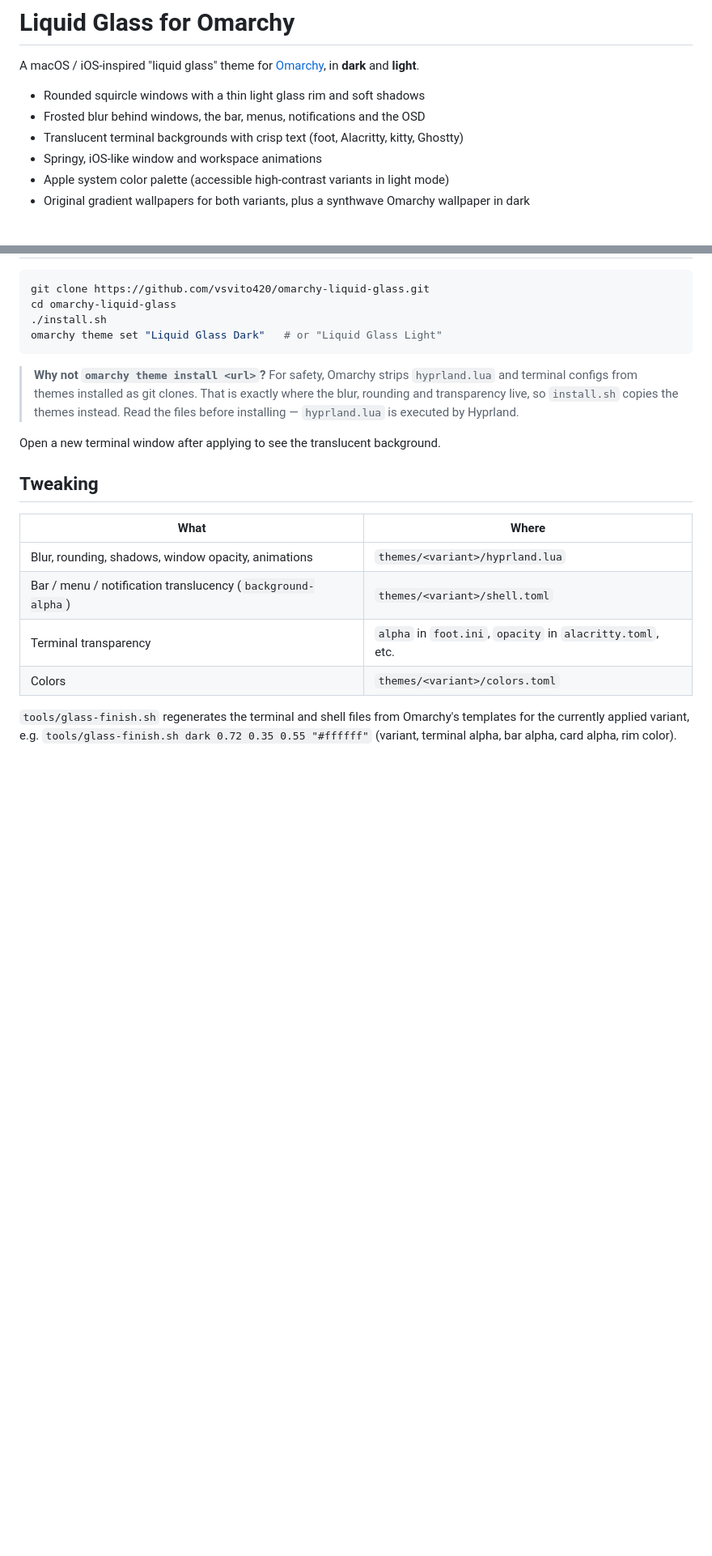
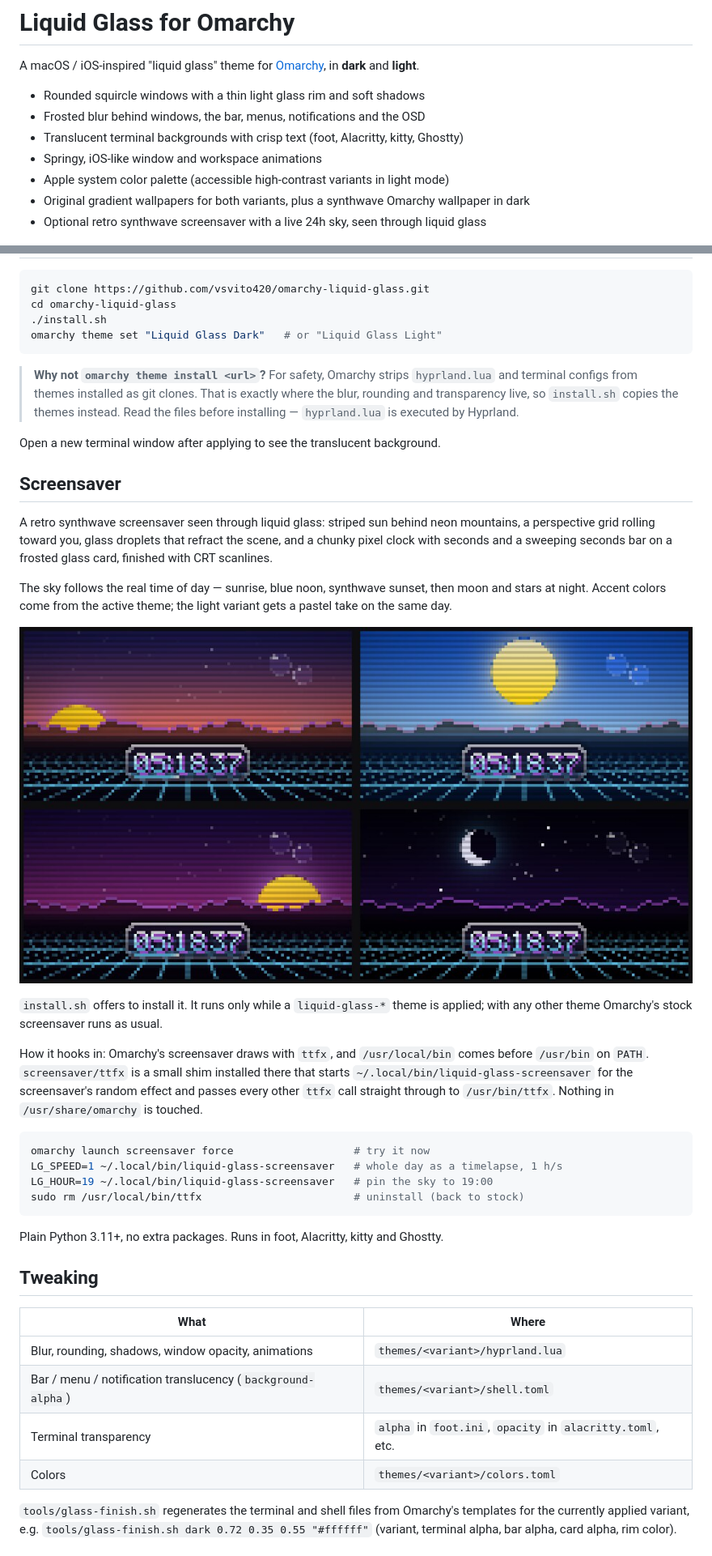
Before and after one commit to vsvito420/omarchy-liquid-glass, a Markdown page: README.md, 2 parts joined by grey strips. Shown at 81% size. GitHub-like rendering; pictures changed too: screenshots/screensaver-day-cycle.jpg (added); blank space fills up the shorter version.

Commit message:
Add retro Liquid Glass screensaver
Synthwave scene behind glass droplets and a frosted pixel clock with
seconds, CRT scanlines, and a sky that follows the real 24h day. Hooks
Omarchy's screensaver through a /usr/local/bin/ttfx shim that only
takes over while a liquid-glass theme is applied. install.sh offers it
as an optional step.

Co-Authored-By: Claude Opus 5.5 <noreply@anthropic.com>

````diff
--- a/README.md
+++ b/README.md
@@ -8,6 +8,7 @@ A macOS / iOS-inspired "liquid glass" theme for [Omarchy](https://omarchy.org),
 - Springy, iOS-like window and workspace animations
 - Apple system color palette (accessible high-contrast variants in light mode)
 - Original gradient wallpapers for both variants, plus a synthwave Omarchy wallpaper in dark
+- Optional retro synthwave screensaver with a live 24h sky, seen through liquid glass
 
 ![Dark wallpapers](screenshots/dark-wallpapers.jpg)
 ![Light wallpapers](screenshots/light-wallpapers.jpg)
@@ -27,6 +28,37 @@ omarchy theme set "Liquid Glass Dark"   # or "Liquid Glass Light"
 > Read the files before installing — `hyprland.lua` is executed by Hyprland.
 
 Open a new terminal window after applying to see the translucent background.
+
+## Screensaver
+
+A retro synthwave screensaver seen through liquid glass: striped sun behind neon
+mountains, a perspective grid rolling toward you, glass droplets that refract the
+scene, and a chunky pixel clock with seconds and a sweeping seconds bar on a frosted
+glass card, finished with CRT scanlines.
+
+The sky follows the real time of day — sunrise, blue noon, synthwave sunset, then
+moon and stars at night. Accent colors come from the active theme; the light variant
+gets a pastel take on the same day.
+
+![Screensaver through the day](screenshots/screensaver-day-cycle.jpg)
+
+`install.sh` offers to install it. It runs only while a `liquid-glass-*` theme is
+applied; with any other theme Omarchy's stock screensaver runs as usual.
+
+How it hooks in: Omarchy's screensaver draws with `ttfx`, and `/usr/local/bin` comes
+before `/usr/bin` on `PATH`. `screensaver/ttfx` is a small shim installed there that
+starts `~/.local/bin/liquid-glass-screensaver` for the screensaver's random effect and
+passes every other `ttfx` call straight through to `/usr/bin/ttfx`. Nothing in
+`/usr/share/omarchy` is touched.
+
+```bash
+omarchy launch screensaver force                   # try it now
+LG_SPEED=1 ~/.local/bin/liquid-glass-screensaver   # whole day as a timelapse, 1 h/s
+LG_HOUR=19 ~/.local/bin/liquid-glass-screensaver   # pin the sky to 19:00
+sudo rm /usr/local/bin/ttfx                        # uninstall (back to stock)
+```
+
+Plain Python 3.11+, no extra packages. Runs in foot, Alacritty, kitty and Ghostty.
 
 ## Tweaking
 
````
Also changed, not shown: 3 other files.
